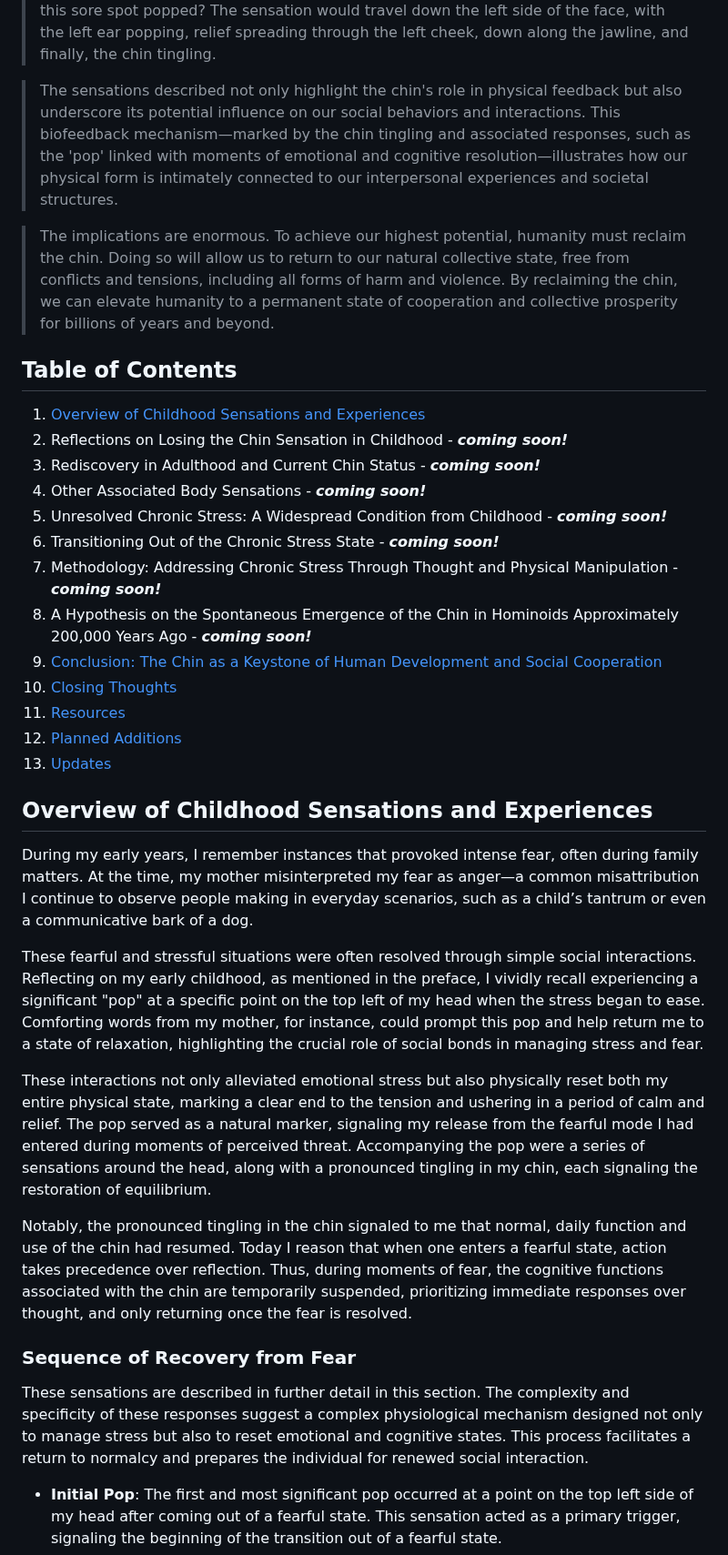
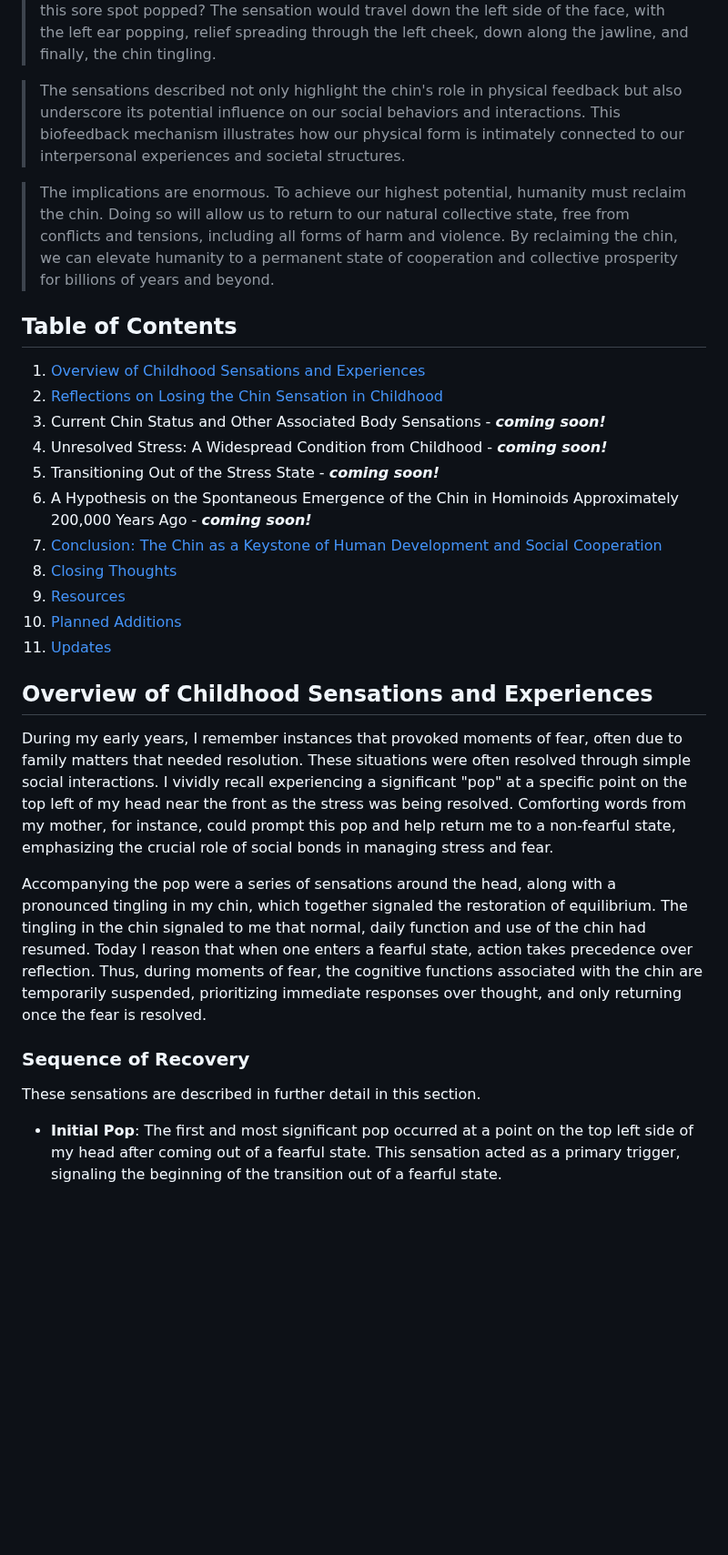
Before and after one commit to beakbahama/log, a Markdown page: docs/chins.md, the part around one of its changes. Shown at 91% size. GitHub-like rendering; blank space fills up the shorter version.

```diff
--- a/docs/chins.md
+++ b/docs/chins.md
@@ -41,7 +41,7 @@ or
 
 > In addition to the chin sensation, I'll also discuss another significant, related body sensation. I recall it as a "pop" happening on the top left of my head that would occur after being in a state of fear that gets resolved. Do you recall this place on your head and any associated feelings? Do you remember that spot being sore and rubbing it as a child? I distinctly remember rubbing it and also recall vividly a day when I saw one of my siblings doing it, too. Do you also recall a rippling feeling of relief occurring right after this sore spot popped? The sensation would travel down the left side of the face, with the left ear popping, relief spreading through the left cheek, down along the jawline, and finally, the chin tingling.
 
-> The sensations described not only highlight the chin's role in physical feedback but also underscore its potential influence on our social behaviors and interactions. This biofeedback mechanism—marked by the chin tingling and associated responses, such as the 'pop' linked with moments of emotional and cognitive resolution—illustrates how our physical form is intimately connected to our interpersonal experiences and societal structures.
+> The sensations described not only highlight the chin's role in physical feedback but also underscore its potential influence on our social behaviors and interactions. This biofeedback mechanism illustrates how our physical form is intimately connected to our interpersonal experiences and societal structures.
 
 > The implications are enormous. To achieve our highest potential, humanity must reclaim the chin. Doing so will allow us to return to our natural collective state, free from conflicts and tensions, including all forms of harm and violence. By reclaiming the chin, we can elevate humanity to a permanent state of cooperation and collective prosperity for billions of years and beyond.
 
@@ -49,12 +49,10 @@ or
 
 ## Table of Contents
 1. [Overview of Childhood Sensations and Experiences](#overview-of-childhood-sensations-and-experiences)
-1. Reflections on Losing the Chin Sensation in Childhood - ***coming soon!***
-1. Rediscovery in Adulthood and Current Chin Status - ***coming soon!***
-1. Other Associated Body Sensations - ***coming soon!***
-1. Unresolved Chronic Stress: A Widespread Condition from Childhood - ***coming soon!***
-1. Transitioning Out of the Chronic Stress State - ***coming soon!***
-1. Methodology: Addressing Chronic Stress Through Thought and Physical Manipulation - ***coming soon!***
+1. [Reflections on Losing the Chin Sensation in Childhood](#reflections-on-losing-the-chin-sensation-in-childhood)
+1. Current Chin Status and Other Associated Body Sensations - ***coming soon!***
+1. Unresolved Stress: A Widespread Condition from Childhood - ***coming soon!***
+1. Transitioning Out of the Stress State - ***coming soon!***
 1. A Hypothesis on the Spontaneous Emergence of the Chin in Hominoids Approximately 200,000 Years Ago - ***coming soon!***
 1. [Conclusion: The Chin as a Keystone of Human Development and Social Cooperation](#conclusion-the-chin-as-a-keystone-of-human-development-and-social-cooperation)
 1. [Closing Thoughts](#closing-thoughts)
@@ -65,16 +63,12 @@ or
 
 
 ## Overview of Childhood Sensations and Experiences
-During my early years, I remember instances that provoked intense fear, often during family matters. At the time, my mother misinterpreted my fear as anger—a common misattribution I continue to observe people making in everyday scenarios, such as a child’s tantrum or even a communicative bark of a dog.
+During my early years, I remember instances that provoked moments of fear, often due to family matters that needed resolution. These situations were often resolved through simple social interactions. I vividly recall experiencing a significant "pop" at a specific point on the top left of my head near the front as the stress was being resolved. Comforting words from my mother, for instance, could prompt this pop and help return me to a non-fearful state, emphasizing the crucial role of social bonds in managing stress and fear.
 
-These fearful and stressful situations were often resolved through simple social interactions. Reflecting on my early childhood, as mentioned in the preface, I vividly recall experiencing a significant "pop" at a specific point on the top left of my head when the stress began to ease. Comforting words from my mother, for instance, could prompt this pop and help return me to a state of relaxation, highlighting the crucial role of social bonds in managing stress and fear.
+Accompanying the pop were a series of sensations around the head, along with a pronounced tingling in my chin, which together signaled the restoration of equilibrium. The tingling in the chin signaled to me that normal, daily function and use of the chin had resumed. Today I reason that when one enters a fearful state, action takes precedence over reflection. Thus, during moments of fear, the cognitive functions associated with the chin are temporarily suspended, prioritizing immediate responses over thought, and only returning once the fear is resolved.
 
-These interactions not only alleviated emotional stress but also physically reset both my entire physical state, marking a clear end to the tension and ushering in a period of calm and relief. The pop served as a natural marker, signaling my release from the fearful mode I had entered during moments of perceived threat. Accompanying the pop were a series of sensations around the head, along with a pronounced tingling in my chin, each signaling the restoration of equilibrium.
-
-Notably, the pronounced tingling in the chin signaled to me that normal, daily function and use of the chin had resumed. Today I reason that when one enters a fearful state, action takes precedence over reflection. Thus, during moments of fear, the cognitive functions associated with the chin are temporarily suspended, prioritizing immediate responses over thought, and only returning once the fear is resolved.
-
-### Sequence of Recovery from Fear
-These sensations are described in further detail in this section. The complexity and specificity of these responses suggest a complex physiological mechanism designed not only to manage stress but also to reset emotional and cognitive states. This process facilitates a return to normalcy and prepares the individual for renewed social interaction.
+### Sequence of Recovery
+These sensations are described in further detail in this section.
 
 - **Initial Pop**: The first and most significant pop occurred at a point on the top left side of my head after coming out of a fearful state. This sensation acted as a primary trigger, signaling the beginning of the transition out of a fearful state.
 - **Second Pop near the Widow's Peak**: Shortly after the initial pop, a secondary pop occurred near the left widow's peak, further facilitating the cascading effect of stress release across my head.
```
Also changed, not shown: other parts of docs/chins.md (+19 -13 lines).
